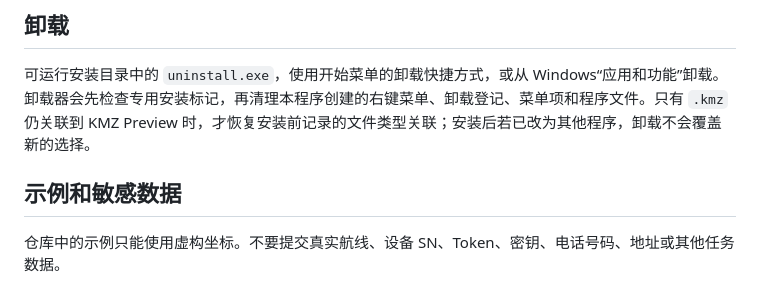
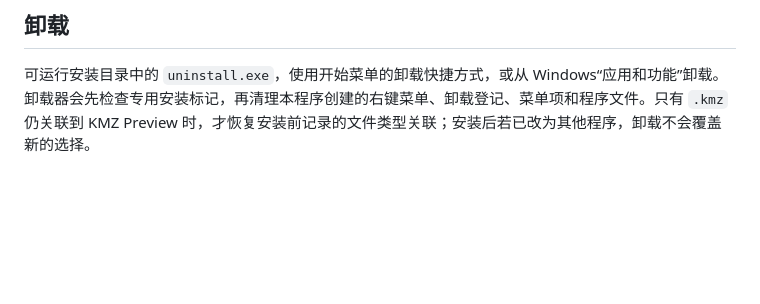
Before and after one commit to wsadexq/KMZ-reader, a Markdown page: README.md, the part around the change. GitHub-like rendering; blank space fills up the shorter version.

Commit message:
优化README.md

```diff
--- a/README.md
+++ b/README.md
@@ -74,7 +74,3 @@ python kmz_preview.py
 ## 卸载
 
 可运行安装目录中的 `uninstall.exe`，使用开始菜单的卸载快捷方式，或从 Windows“应用和功能”卸载。卸载器会先检查专用安装标记，再清理本程序创建的右键菜单、卸载登记、菜单项和程序文件。只有 `.kmz` 仍关联到 KMZ Preview 时，才恢复安装前记录的文件类型关联；安装后若已改为其他程序，卸载不会覆盖新的选择。
-
-## 示例和敏感数据
-
-仓库中的示例只能使用虚构坐标。不要提交真实航线、设备 SN、Token、密钥、电话号码、地址或其他任务数据。
```
